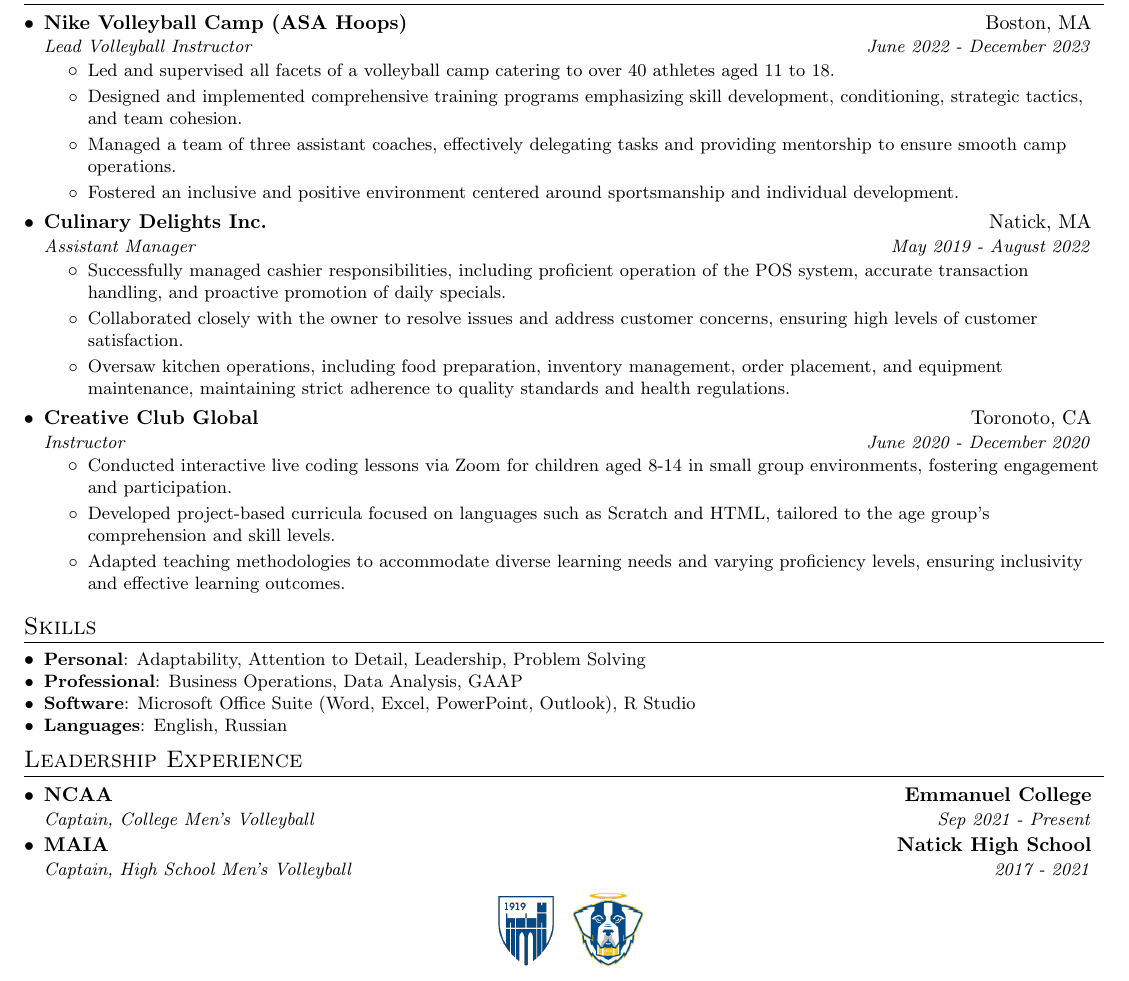
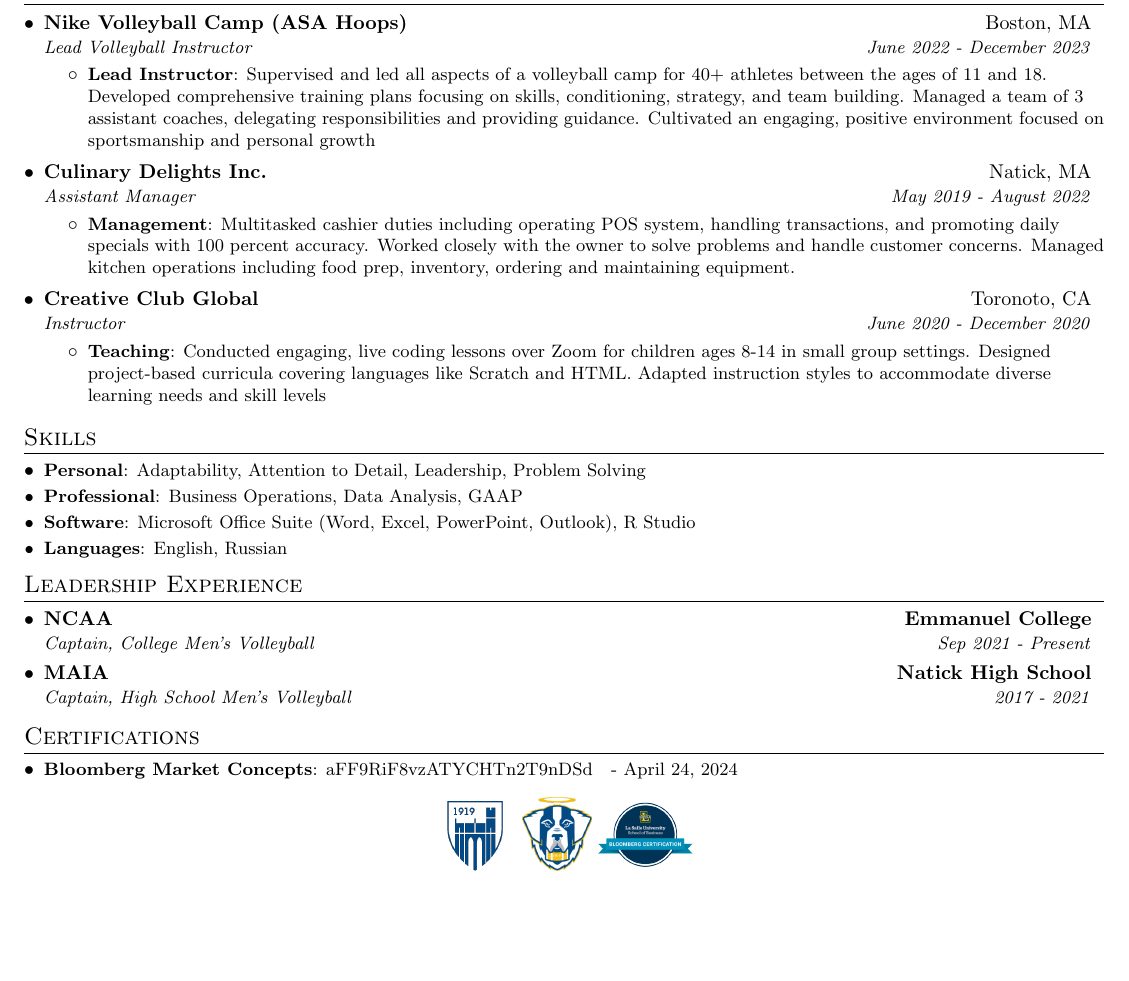
Before and after one commit to imaronov/jake_resume, a LaTeX CV (resume/jake_aronov_resume.tex): part of the page, cut so that both start at the same text, the shorter picture padded with empty space. Compiled offline with pdfLaTeX.

Commit message:
added certifications section, reformatted Experience section

```diff
--- a/resume/jake_aronov_resume.tex
+++ b/resume/jake_aronov_resume.tex
@@ -192,20 +192,20 @@
       {Nike Volleyball Camp (ASA Hoops)}{Boston, MA}
       {Lead Volleyball Instructor}{June 2022 ‑ December 2023}
       \resumeItemListStart
-        % \resumeItem{Lead Instructor}
-        %   {Supervised and led all aspects of a volleyball camp for 40+ athletes between the ages of 11 and 18.
-        %   Developed comprehensive training plans focusing on skills, conditioning, strategy, and team building.
-        %   Managed a team of 3 assistant coaches, delegating responsibilities and providing guidance.
-        %   Cultivated an engaging, positive environment focused on sportsmanship and personal growth}
+        \resumeItem{Lead Instructor}
+          {Supervised and led all aspects of a volleyball camp for 40+ athletes between the ages of 11 and 18.
+          Developed comprehensive training plans focusing on skills, conditioning, strategy, and team building.
+          Managed a team of 3 assistant coaches, delegating responsibilities and providing guidance.
+          Cultivated an engaging, positive environment focused on sportsmanship and personal growth}
 
-        \resumeListItem
-          {Led and supervised all facets of a volleyball camp catering to over 40 athletes aged 11 to 18.}
-        \resumeListItem
-          {Designed and implemented comprehensive training programs emphasizing skill development, conditioning, strategic tactics, and team cohesion.}
-        \resumeListItem
-          {Managed a team of three assistant coaches, effectively delegating tasks and providing mentorship to ensure smooth camp operations.}
-        \resumeListItem
-          {Fostered an inclusive and positive environment centered around sportsmanship and individual development.}
+        % \resumeListItem
+        %   {Led and supervised all facets of a volleyball camp catering to over 40 athletes aged 11 to 18.}
+        % \resumeListItem
+        %   {Designed and implemented comprehensive training programs emphasizing skill development, conditioning, strategic tactics, and team cohesion.}
+        % \resumeListItem
+        %   {Managed a team of three assistant coaches, effectively delegating tasks and providing mentorship to ensure smooth camp operations.}
+        % \resumeListItem
+        %   {Fostered an inclusive and positive environment centered around sportsmanship and individual development.}
 
           \resumeItemListEnd
 
@@ -213,17 +213,17 @@
       {Culinary Delights Inc.}{Natick, MA}
       {Assistant Manager}{May 2019 ‑ August 2022}
       \resumeItemListStart
-        % \resumeItem{Management}
-        %   {Multitasked cashier duties including operating POS system, handling transactions, and promoting daily specials with 100 percent accuracy.
-        %   Worked closely with the owner to solve problems and handle customer concerns.
-        %   Managed kitchen operations including food prep, inventory, ordering and maintaining equipment.}
+        \resumeItem{Management}
+          {Multitasked cashier duties including operating POS system, handling transactions, and promoting daily specials with 100 percent accuracy.
+          Worked closely with the owner to solve problems and handle customer concerns.
+          Managed kitchen operations including food prep, inventory, ordering and maintaining equipment.}
 
-        \resumeListItem
-          {Successfully managed cashier responsibilities, including proficient operation of the POS system, accurate transaction handling, and proactive promotion of daily specials.}
-        \resumeListItem
-          {Collaborated closely with the owner to resolve issues and address customer concerns, ensuring high levels of customer satisfaction.}
-        \resumeListItem
-          {Oversaw kitchen operations, including food preparation, inventory management, order placement, and equipment maintenance, maintaining strict adherence to quality standards and health regulations.}
+        % \resumeListItem
+        %   {Successfully managed cashier responsibilities, including proficient operation of the POS system, accurate transaction handling, and proactive promotion of daily specials.}
+        % \resumeListItem
+        %   {Collaborated closely with the owner to resolve issues and address customer concerns, ensuring high levels of customer satisfaction.}
+        % \resumeListItem
+        %   {Oversaw kitchen operations, including food preparation, inventory management, order placement, and equipment maintenance, maintaining strict adherence to quality standards and health regulations.}
 
       \resumeItemListEnd
 
@@ -231,17 +231,17 @@
       {Creative Club Global}{Toronoto, CA}
       {Instructor}{June 2020 ‑ December 2020}
       \resumeItemListStart
-        % \resumeItem{Teaching}
-        %   {Conducted engaging, live coding lessons over Zoom for children ages 8‑14 in small group settings.
-        %   Designed project‑based curricula covering languages like Scratch and HTML.
-        %   Adapted instruction styles to accommodate diverse learning needs and skill levels}
+        \resumeItem{Teaching}
+          {Conducted engaging, live coding lessons over Zoom for children ages 8‑14 in small group settings.
+          Designed project‑based curricula covering languages like Scratch and HTML.
+          Adapted instruction styles to accommodate diverse learning needs and skill levels}
 
-        \resumeListItem
-          {Conducted interactive live coding lessons via Zoom for children aged 8-14 in small group environments, fostering engagement and participation.}
-        \resumeListItem
-          {Developed project-based curricula focused on languages such as Scratch and HTML, tailored to the age group's comprehension and skill levels.}
-        \resumeListItem
-          {Adapted teaching methodologies to accommodate diverse learning needs and varying proficiency levels, ensuring inclusivity and effective learning outcomes.}
+        % \resumeListItem
+        %   {Conducted interactive live coding lessons via Zoom for children aged 8-14 in small group environments, fostering engagement and participation.}
+        % \resumeListItem
+        %   {Developed project-based curricula focused on languages such as Scratch and HTML, tailored to the age group's comprehension and skill levels.}
+        % \resumeListItem
+        %   {Adapted teaching methodologies to accommodate diverse learning needs and varying proficiency levels, ensuring inclusivity and effective learning outcomes.}
 
       \resumeItemListEnd
 
@@ -279,11 +285,19 @@
 
   \resumeSubHeadingListEnd
 
+  %--------CERTIFICATIONS------------
+\section{Certifications}
+
+\resumeSubHeadingListStart
+  \resumeSubItem{Bloomberg Market Concepts}
+    {\href{https://portal.bloombergforeducation.com/certificates/aFF9RiF8vzATYCHTn2T9nDSd?fbclid=IwZXh0bgNhZW0CMTAAAR3-ujvQXxlrKKokvqcgeqzs4V5ppb-BhxnKoYus3PhcME4UJuSOAG2uvWk_aem_AZUypaVosUCKcX8Ps1ObZDUmYhYC6dA8jnRW6RfXXnHdNkYlZC0t_Etc4ewy5XklgO_EDGN7VuiNMd-jd7LSAhzj}{aFF9RiF8vzATYCHTn2T9nDSd}} - {{April 24, 2024}}
+\resumeSubHeadingListEnd
+
 %---------BAGDES------------
 \begin{center}
     \href{https://www.emmanuel.edu/academics/academic-study/schools/school-business-management/undergraduate-programs/economics/finance}{\includegraphics[scale=0.18]{emmanuel_badge_transparent.png}}
-    % \href{https://www.emmanuel.edu/academics/academic-study/schools/school-business-management/undergraduate-programs/economics/finance}{\includegraphics[scale=0.03]{Emmanuel_College_Seal.png}}
     \href{https://www.goecsaints.com/sports/m-volley/2023-24/roster?fbclid=IwZXh0bgNhZW0CMTAAAR1BNVivBPFXwbOnF0Or9-soHdK9oZpkIlVMOkQCKcvJAdITIKqFqxbJQVs_aem_AWWyeZeu-n9J8rkD5-lNwZaIXUJtoKfKY4K3m-vu2l1DcCKM-mdDvC9JsHp7QImKCABa0u0L1RcDO4bvdM66DGxy}{\includegraphics[scale=0.18]{Emmanuel_mascot_logo.png}}
+    \href{https://portal.bloombergforeducation.com/certificates/aFF9RiF8vzATYCHTn2T9nDSd?fbclid=IwZXh0bgNhZW0CMTAAAR3-ujvQXxlrKKokvqcgeqzs4V5ppb-BhxnKoYus3PhcME4UJuSOAG2uvWk_aem_AZUypaVosUCKcX8Ps1ObZDUmYhYC6dA8jnRW6RfXXnHdNkYlZC0t_Etc4ewy5XklgO_EDGN7VuiNMd-jd7LSAhzj}{\includegraphics[scale=0.15]{BCM_badge.png}}
 \end{center}
 %-------------------------------------------
 
```
Also changed, not shown: images/BCM_badge.png (added), resume/jake_aronov_resume.pdf, resume/jake_aronov_resume.tex (6 more changed lines), 1 other file.
